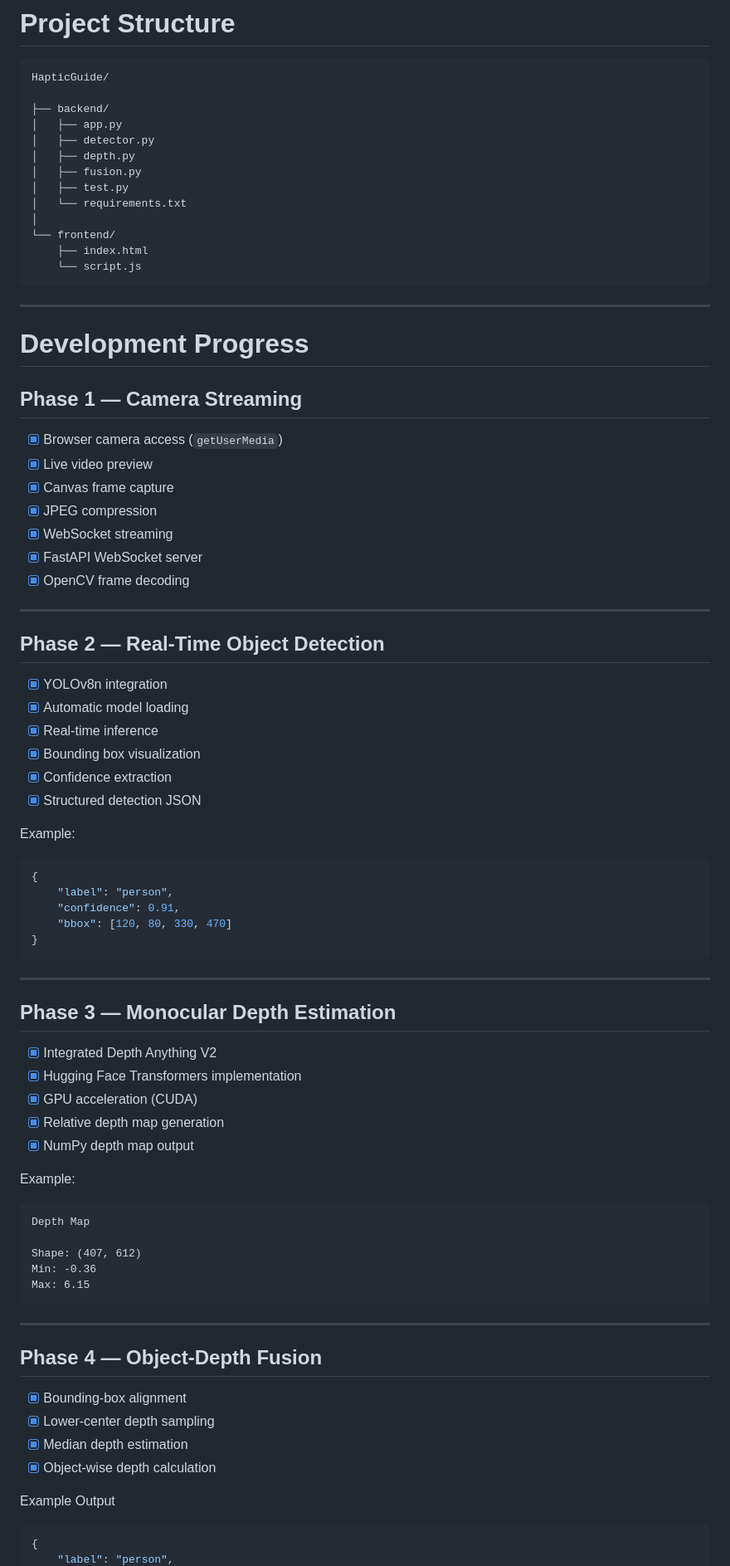
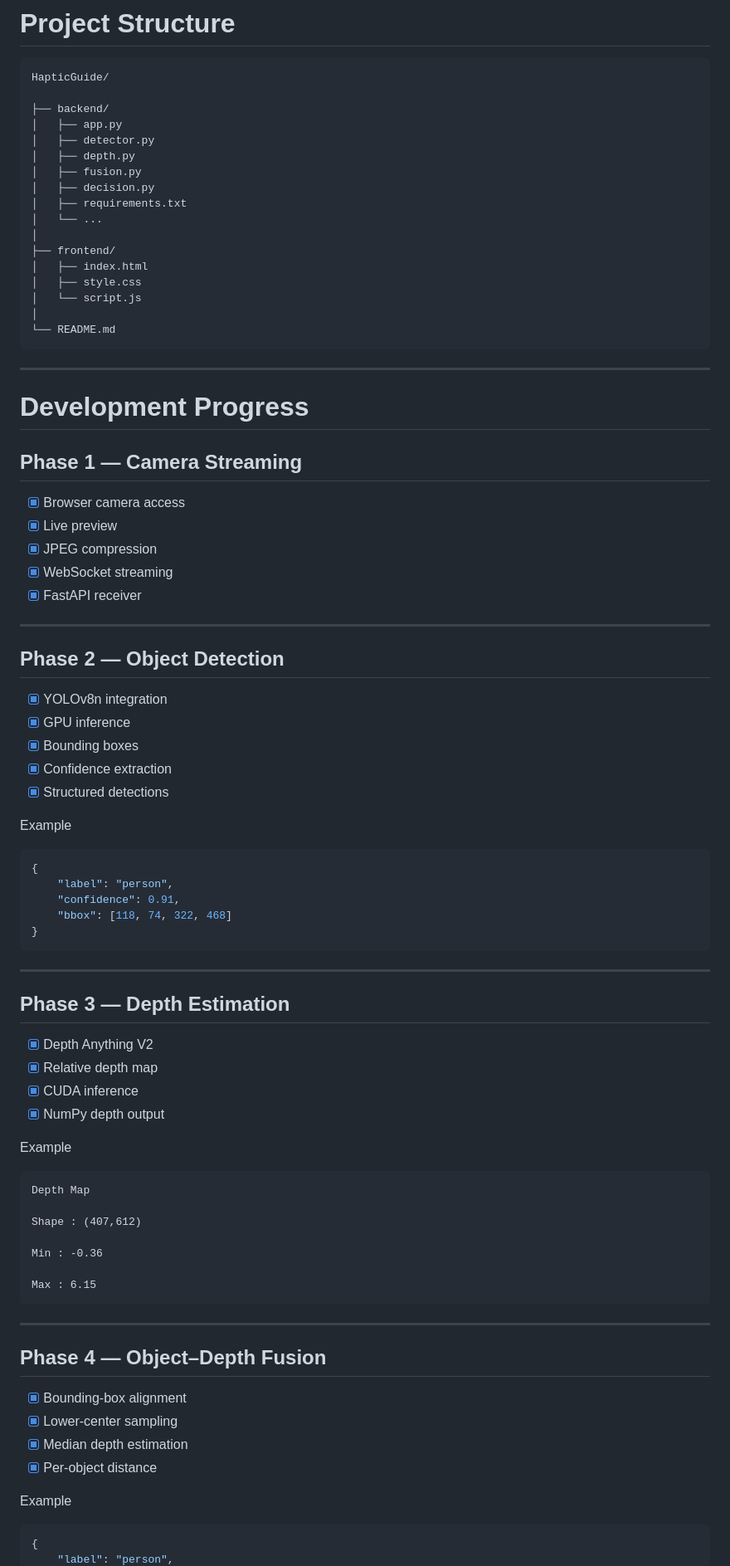
Before and after one commit to kreeti22/HapticGuide, a Markdown page: README.md, the part around one of its changes. Shown at 83% size. GitHub-like rendering.

Commit message:
Revise README for clarity and updated features
Updated project description, added features, and improved structure.

````diff
--- a/README.md
+++ b/README.md
@@ -137,12 +156,16 @@ HapticGuide/
 │   ├── detector.py
 │   ├── depth.py
 │   ├── fusion.py
-│   ├── test.py
-│   └── requirements.txt
+│   ├── decision.py
+│   ├── requirements.txt
+│   └── ...
 │
-└── frontend/
-    ├── index.html
-    └── script.js
+├── frontend/
+│   ├── index.html
+│   ├── style.css
+│   └── script.js
+│
+└── README.md
 ```
 
 ---
@@ -151,65 +174,63 @@ HapticGuide/
 
 ## Phase 1 — Camera Streaming
 
-- [x] Browser camera access (`getUserMedia`)
-- [x] Live video preview
-- [x] Canvas frame capture
-- [x] JPEG compression
-- [x] WebSocket streaming
-- [x] FastAPI WebSocket server
-- [x] OpenCV frame decoding
+* [x] Browser camera access
+* [x] Live preview
+* [x] JPEG compression
+* [x] WebSocket streaming
+* [x] FastAPI receiver
 
 ---
 
-## Phase 2 — Real-Time Object Detection
+## Phase 2 — Object Detection
 
-- [x] YOLOv8n integration
-- [x] Automatic model loading
-- [x] Real-time inference
-- [x] Bounding box visualization
-- [x] Confidence extraction
-- [x] Structured detection JSON
+* [x] YOLOv8n integration
+* [x] GPU inference
+* [x] Bounding boxes
+* [x] Confidence extraction
+* [x] Structured detections
 
-Example:
+Example
 
 ```json
 {
     "label": "person",
     "confidence": 0.91,
-    "bbox": [120, 80, 330, 470]
+    "bbox": [118, 74, 322, 468]
 }
 ```
 
 ---
 
-## Phase 3 — Monocular Depth Estimation
+## Phase 3 — Depth Estimation
 
-- [x] Integrated Depth Anything V2
-- [x] Hugging Face Transformers implementation
-- [x] GPU acceleration (CUDA)
-- [x] Relative depth map generation
-- [x] NumPy depth map output
+* [x] Depth Anything V2
+* [x] Relative depth map
+* [x] CUDA inference
+* [x] NumPy depth output
 
-Example:
+Example
 
 ```
 Depth Map
 
-Shape: (407, 612)
-Min: -0.36
-Max: 6.15
+Shape : (407,612)
+
+Min : -0.36
+
+Max : 6.15
 ```
 
 ---
 
-## Phase 4 — Object-Depth Fusion
+## Phase 4 — Object–Depth Fusion
 
-- [x] Bounding-box alignment
-- [x] Lower-center depth sampling
-- [x] Median depth estimation
-- [x] Object-wise depth calculation
+* [x] Bounding-box alignment
+* [x] Lower-center sampling
+* [x] Median depth estimation
+* [x] Per-object distance
 
-Example Output
+Example
 
 ```json
 {
````
Also changed, not shown: other parts of README.md (+210 -143 lines).
